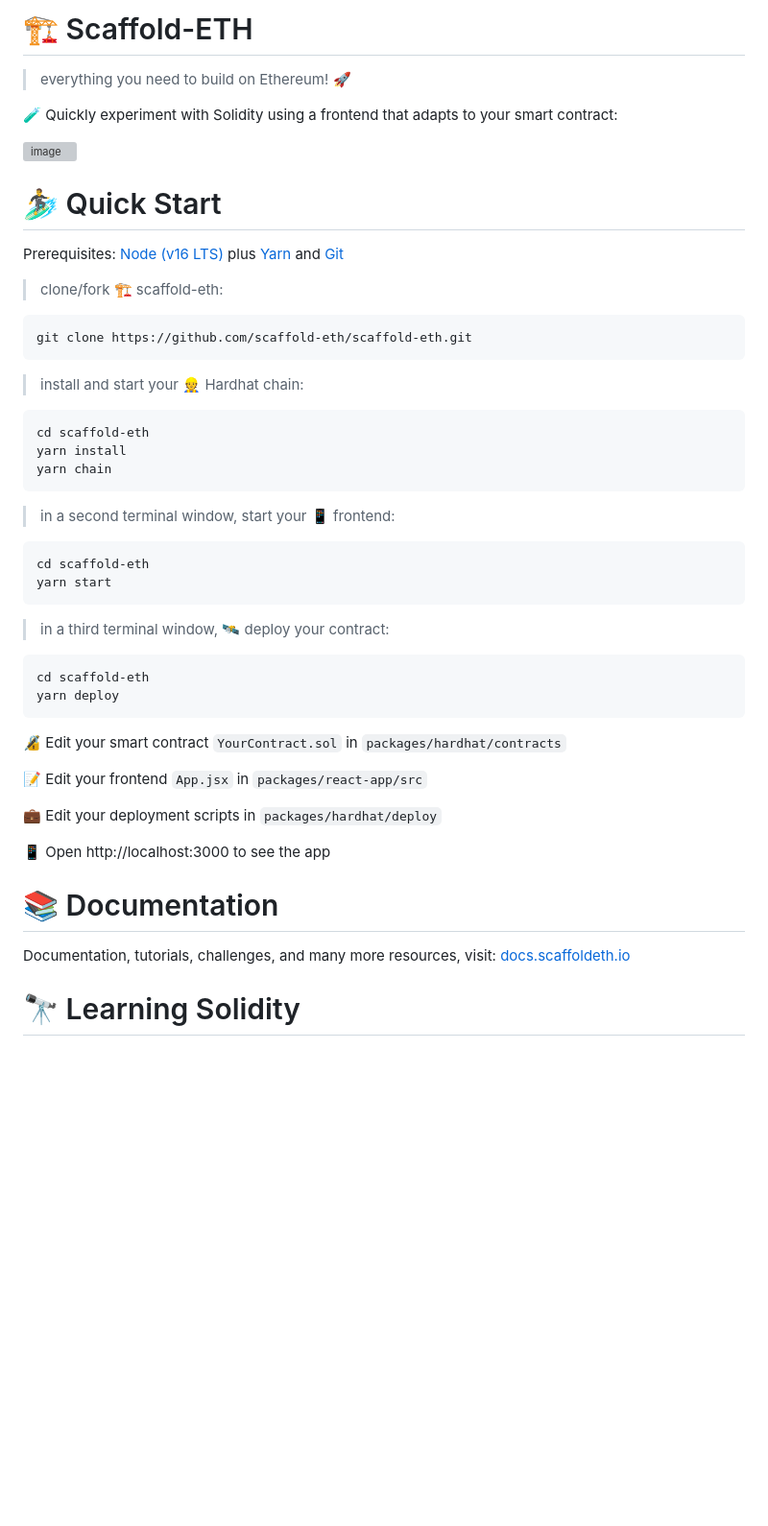
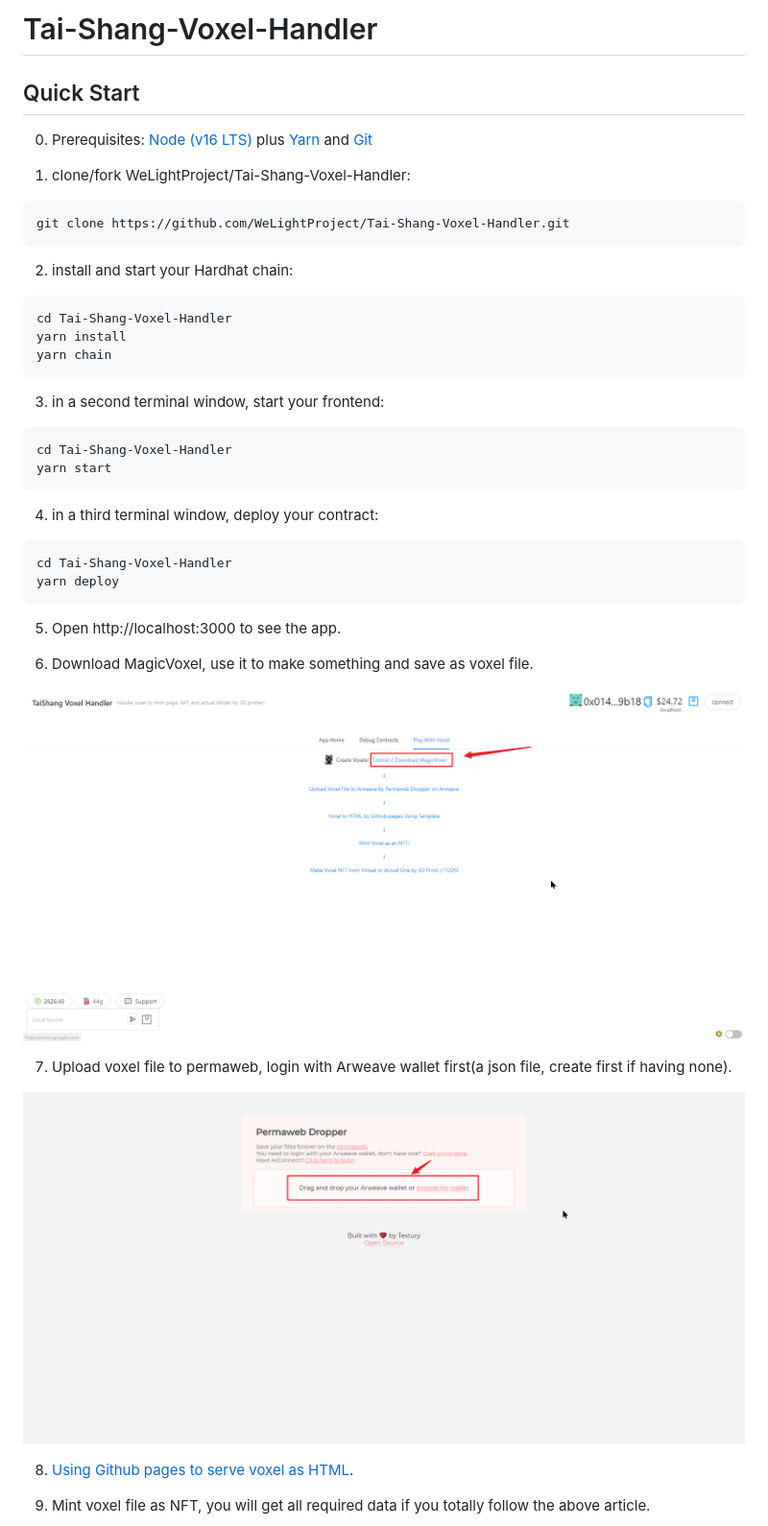
Before and after one commit to NonceGeek/Tai-Shang-Voxel-Handler, a Markdown page: README.md, the part around the change printed below. Shown: that part at 96% size. Rendered like a GitHub page; pictures changed too: tutorial_pictures/1_generate voxel file.png (added), tutorial_pictures/2_upload voxel file to permaweb.png (added); blank space fills up the shorter version; grey boxes are pictures that could not be loaded.

Commit message:
feat: update readme

````diff
--- a/README.md
+++ b/README.md
@@ -1,55 +1,48 @@
-# 🏗 Scaffold-ETH
+# Tai-Shang-Voxel-Handler
 
-> everything you need to build on Ethereum! 🚀
+## Quick Start
 
-🧪 Quickly experiment with Solidity using a frontend that adapts to your smart contract:
+0. Prerequisites: [Node (v16 LTS)](https://nodejs.org/en/download/) plus [Yarn](https://classic.yarnpkg.com/en/docs/install/) and [Git](https://git-scm.com/downloads)
 
-![image](https://user-images.githubusercontent.com/2653167/124158108-c14ca380-da56-11eb-967e-69cde37ca8eb.png)
-
-
-# 🏄‍♂️ Quick Start
-
-Prerequisites: [Node (v16 LTS)](https://nodejs.org/en/download/) plus [Yarn](https://classic.yarnpkg.com/en/docs/install/) and [Git](https://git-scm.com/downloads)
-
-> clone/fork 🏗 scaffold-eth:
+1. clone/fork WeLightProject/Tai-Shang-Voxel-Handler:
 
 ```bash
-git clone https://github.com/scaffold-eth/scaffold-eth.git
+git clone https://github.com/WeLightProject/Tai-Shang-Voxel-Handler.git
 ```
 
-> install and start your 👷‍ Hardhat chain:
+2. install and start your Hardhat chain:
 
 ```bash
-cd scaffold-eth
+cd Tai-Shang-Voxel-Handler
 yarn install
 yarn chain
 ```
 
-> in a second terminal window, start your 📱 frontend:
+3. in a second terminal window, start your frontend:
 
 ```bash
-cd scaffold-eth
+cd Tai-Shang-Voxel-Handler
 yarn start
 ```
 
-> in a third terminal window, 🛰 deploy your contract:
+4. in a third terminal window, deploy your contract:
 
 ```bash
-cd scaffold-eth
+cd Tai-Shang-Voxel-Handler
 yarn deploy
 ```
 
-🔏 Edit your smart contract `YourContract.sol` in `packages/hardhat/contracts`
+5. Open http://localhost:3000 to see the app.
 
-📝 Edit your frontend `App.jsx` in `packages/react-app/src`
+6. Download MagicVoxel, use it to make something and save as voxel file.
 
-💼 Edit your deployment scripts in `packages/hardhat/deploy`
+![1](tutorial_pictures/1_generate%20voxel%20file.png)
 
-📱 Open http://localhost:3000 to see the app
+7. Upload voxel file to permaweb, login with Arweave wallet first(a json file, create first if having none).
 
-# 📚 Documentation
+![2](tutorial_pictures/2_upload%20voxel%20file%20to%20permaweb.png)
 
-Documentation, tutorials, challenges, and many more resources, visit: [docs.scaffoldeth.io](https://docs.scaffoldeth.io)
+8. [Using Github pages to serve voxel as HTML](https://mirror.xyz/0x73c7448760517E3E6e416b2c130E3c6dB2026A1d/OzUFOPfgAcZQ4MY1eu3ce87SMULiccAFeeIcCWBfuAg).
 
-# 🔭 Learning Solidity
+9. Mint voxel file as NFT, you will get all required data if you totally follow the above article.
 
````
Also changed, not shown: other parts of README.md (+3 -52 lines), tutorial_pictures/3_mint voxel as nft.png (added), tutorial_pictures/4_final nft.png (added).
